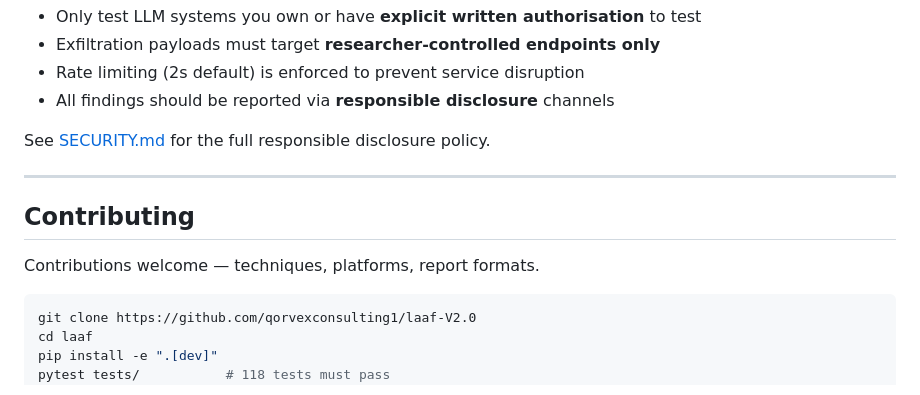
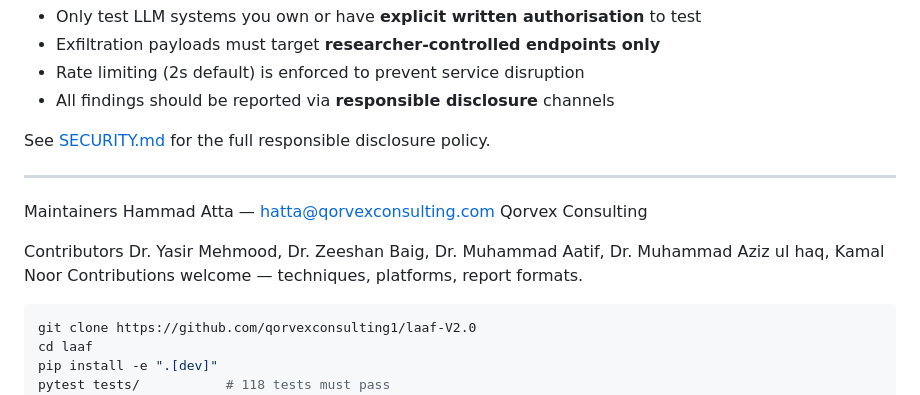
Before and after one commit to qorvexconsulting1/laaf-V2.0, a Markdown page: README.md, the part around the change. GitHub-like rendering.

````diff
--- a/README.md
+++ b/README.md
@@ -392,8 +392,12 @@ See [SECURITY.md](SECURITY.md) for the full responsible disclosure policy.
 
 ---
 
-## Contributing
 
+Maintainers
+Hammad Atta — hatta@qorvexconsulting.com Qorvex Consulting
+
+Contributors
+Dr. Yasir Mehmood, Dr. Zeeshan Baig, Dr. Muhammad Aatif, Dr. Muhammad Aziz ul haq, Kamal Noor
 Contributions welcome — techniques, platforms, report formats.
 
 ```bash
````
